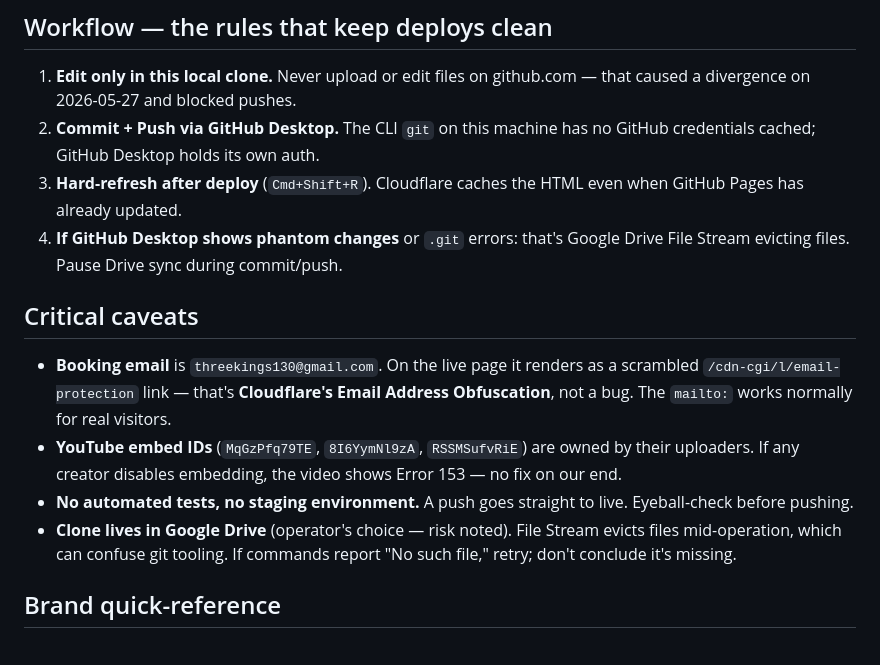
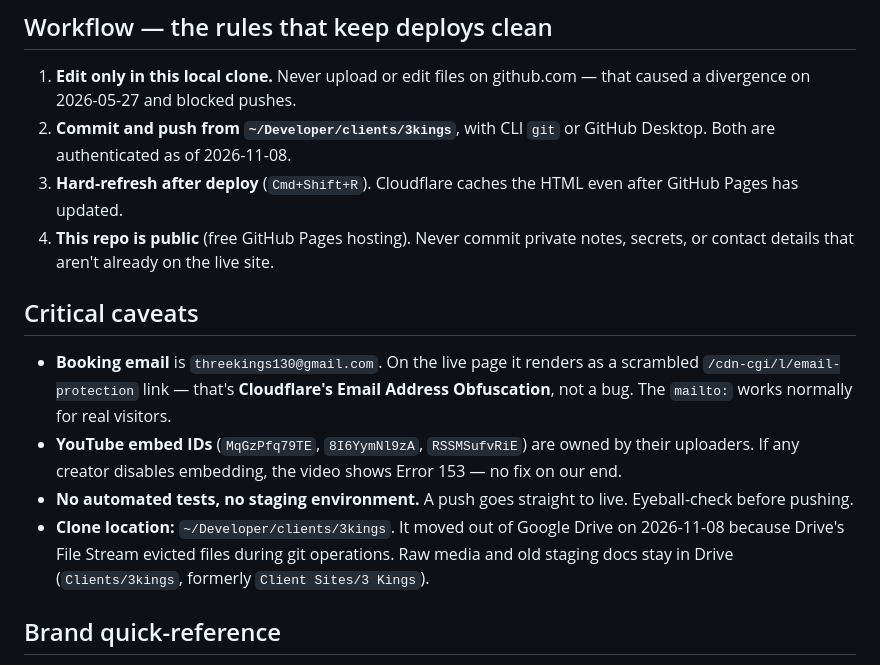
Before and after one commit to redefinedcreative/3kings-website, a Markdown page: CLAUDE.md, the part around the change. GitHub-like rendering.

Commit message:
CLAUDE.md: repo moved out of Google Drive; CLI push works; public-repo rule
Co-Authored-By: Claude Opus 5.5 <noreply@anthropic.com>

```diff
--- a/CLAUDE.md
+++ b/CLAUDE.md
@@ -19,15 +19,15 @@ This file auto-loads when Claude Code (or any Claude tool) opens this repo. It c
 
 ## Workflow — the rules that keep deploys clean
 1. **Edit only in this local clone.** Never upload or edit files on github.com — that caused a divergence on 2026-05-27 and blocked pushes.
-2. **Commit + Push via GitHub Desktop.** The CLI `git` on this machine has no GitHub credentials cached; GitHub Desktop holds its own auth.
-3. **Hard-refresh after deploy** (`Cmd+Shift+R`). Cloudflare caches the HTML even when GitHub Pages has already updated.
-4. **If GitHub Desktop shows phantom changes** or `.git` errors: that's Google Drive File Stream evicting files. Pause Drive sync during commit/push.
+2. **Commit and push from `~/Developer/clients/3kings`**, with CLI `git` or GitHub Desktop. Both are authenticated as of 2026-11-08.
+3. **Hard-refresh after deploy** (`Cmd+Shift+R`). Cloudflare caches the HTML even after GitHub Pages has updated.
+4. **This repo is public** (free GitHub Pages hosting). Never commit private notes, secrets, or contact details that aren't already on the live site.
 
 ## Critical caveats
 - **Booking email** is `threekings130@gmail.com`. On the live page it renders as a scrambled `/cdn-cgi/l/email-protection` link — that's **Cloudflare's Email Address Obfuscation**, not a bug. The `mailto:` works normally for real visitors.
 - **YouTube embed IDs** (`MqGzPfq79TE`, `8I6YymNl9zA`, `RSSMSufvRiE`) are owned by their uploaders. If any creator disables embedding, the video shows Error 153 — no fix on our end.
 - **No automated tests, no staging environment.** A push goes straight to live. Eyeball-check before pushing.
-- **Clone lives in Google Drive** (operator's choice — risk noted). File Stream evicts files mid-operation, which can confuse git tooling. If commands report "No such file," retry; don't conclude it's missing.
+- **Clone location:** `~/Developer/clients/3kings`. It moved out of Google Drive on 2026-11-08 because Drive's File Stream evicted files during git operations. Raw media and old staging docs stay in Drive (`Clients/3kings`, formerly `Client Sites/3 Kings`).
 
 ## Brand quick-reference
 - **Primary gold:** `#FFB700` (WCAG AAA on black, ~10.5:1)
```
